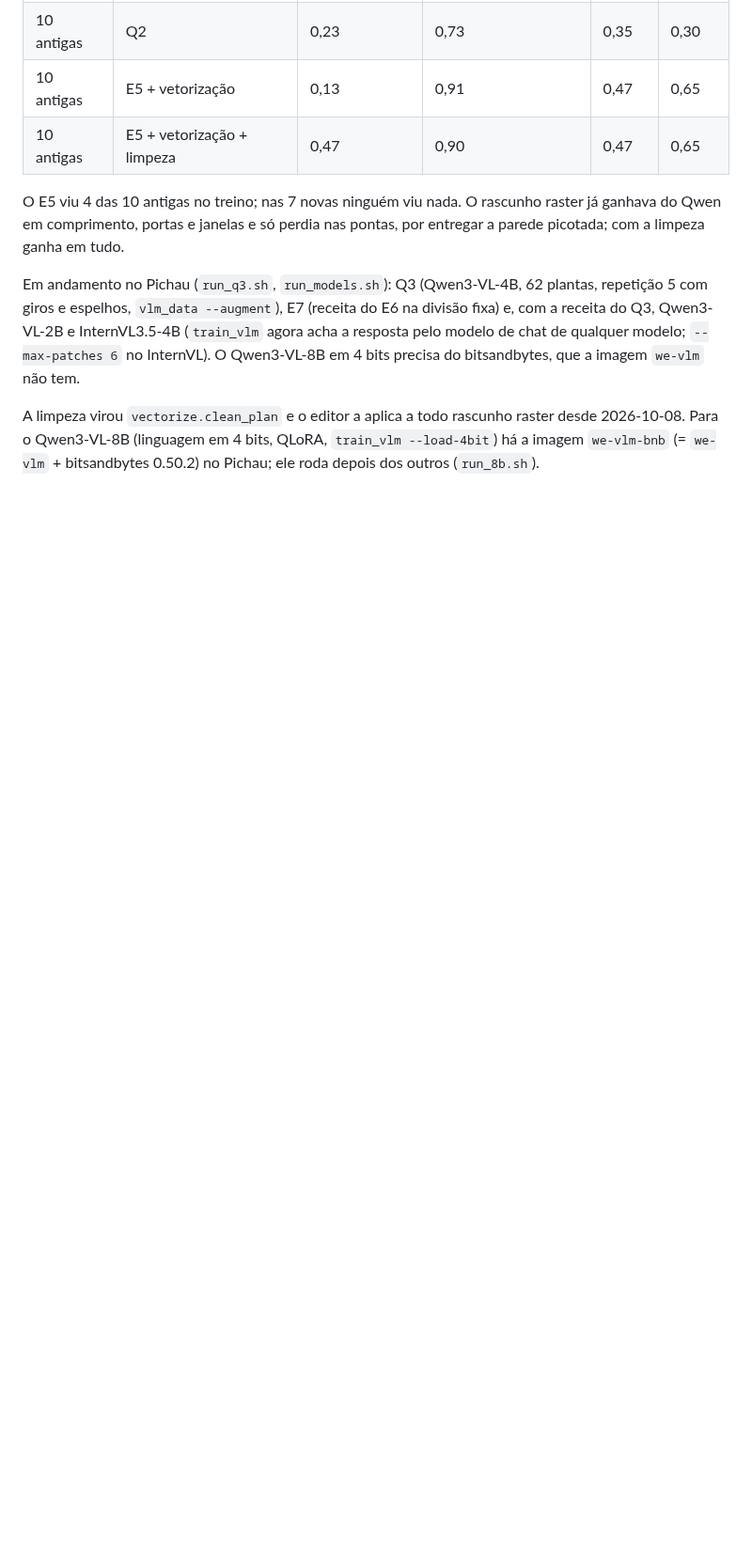
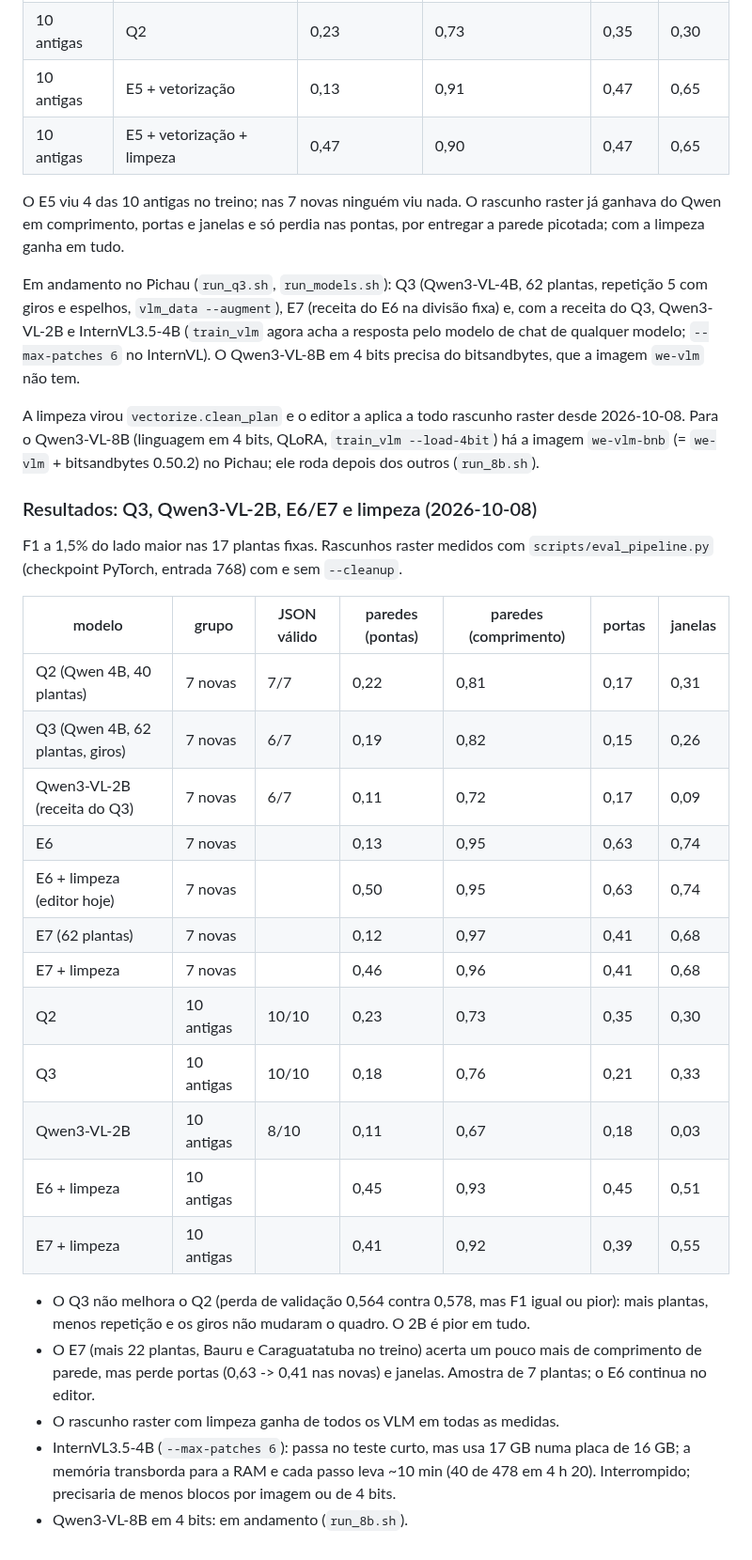
Before and after one commit to maxrosan/WallExtractor, a Markdown page: docs/experimentos.md, the part around the change. Shown at 94% size. GitHub-like rendering; blank space fills up the shorter version.

Commit message:
Docs: Q3, Qwen3-VL-2B, E6/E7 with and without cleanup on the fixed validation
Co-Authored-By: Claude Opus 5.5 <noreply@anthropic.com>

```diff
--- a/docs/experimentos.md
+++ b/docs/experimentos.md
@@ -697,3 +697,37 @@ A limpeza virou `vectorize.clean_plan` e o editor a aplica a todo rascunho
 raster desde 2026-10-08. Para o Qwen3-VL-8B (linguagem em 4 bits, QLoRA,
 `train_vlm --load-4bit`) há a imagem `we-vlm-bnb` (= `we-vlm` + bitsandbytes
 0.50.2) no Pichau; ele roda depois dos outros (`run_8b.sh`).
+
+### Resultados: Q3, Qwen3-VL-2B, E6/E7 e limpeza (2026-10-08)
+
+F1 a 1,5% do lado maior nas 17 plantas fixas. Rascunhos raster medidos com
+`scripts/eval_pipeline.py` (checkpoint PyTorch, entrada 768) com e sem
+`--cleanup`.
+
+| modelo | grupo | JSON válido | paredes (pontas) | paredes (comprimento) | portas | janelas |
+|---|---|---|---|---|---|---|
+| Q2 (Qwen 4B, 40 plantas) | 7 novas | 7/7 | 0,22 | 0,81 | 0,17 | 0,31 |
+| Q3 (Qwen 4B, 62 plantas, giros) | 7 novas | 6/7 | 0,19 | 0,82 | 0,15 | 0,26 |
+| Qwen3-VL-2B (receita do Q3) | 7 novas | 6/7 | 0,11 | 0,72 | 0,17 | 0,09 |
+| E6 | 7 novas | | 0,13 | 0,95 | 0,63 | 0,74 |
+| E6 + limpeza (editor hoje) | 7 novas | | 0,50 | 0,95 | 0,63 | 0,74 |
+| E7 (62 plantas) | 7 novas | | 0,12 | 0,97 | 0,41 | 0,68 |
+| E7 + limpeza | 7 novas | | 0,46 | 0,96 | 0,41 | 0,68 |
+| Q2 | 10 antigas | 10/10 | 0,23 | 0,73 | 0,35 | 0,30 |
+| Q3 | 10 antigas | 10/10 | 0,18 | 0,76 | 0,21 | 0,33 |
+| Qwen3-VL-2B | 10 antigas | 8/10 | 0,11 | 0,67 | 0,18 | 0,03 |
+| E6 + limpeza | 10 antigas | | 0,45 | 0,93 | 0,45 | 0,51 |
+| E7 + limpeza | 10 antigas | | 0,41 | 0,92 | 0,39 | 0,55 |
+
+- O Q3 não melhora o Q2 (perda de validação 0,564 contra 0,578, mas F1 igual
+  ou pior): mais plantas, menos repetição e os giros não mudaram o quadro. O
+  2B é pior em tudo.
+- O E7 (mais 22 plantas, Bauru e Caraguatatuba no treino) acerta um pouco
+  mais de comprimento de parede, mas perde portas (0,63 -> 0,41 nas novas) e
+  janelas. Amostra de 7 plantas; o E6 continua no editor.
+- O rascunho raster com limpeza ganha de todos os VLM em todas as medidas.
+- InternVL3.5-4B (`--max-patches 6`): passa no teste curto, mas usa 17 GB numa
+  placa de 16 GB; a memória transborda para a RAM e cada passo leva ~10 min
+  (40 de 478 em 4 h 20). Interrompido; precisaria de menos blocos por imagem
+  ou de 4 bits.
+- Qwen3-VL-8B em 4 bits: em andamento (`run_8b.sh`).
```
